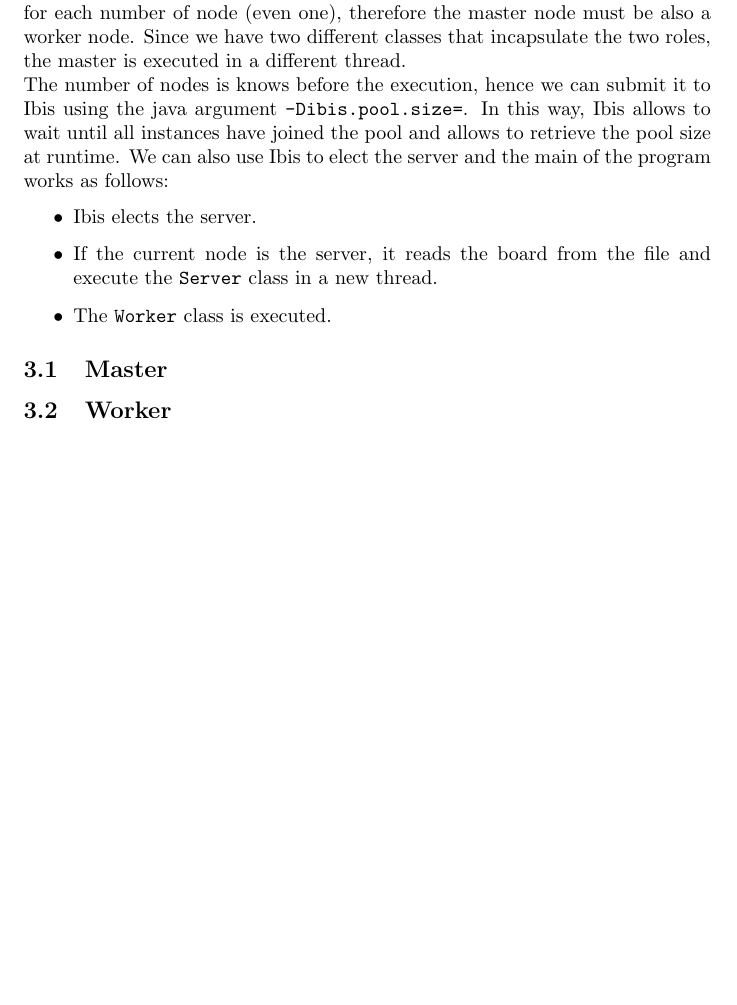
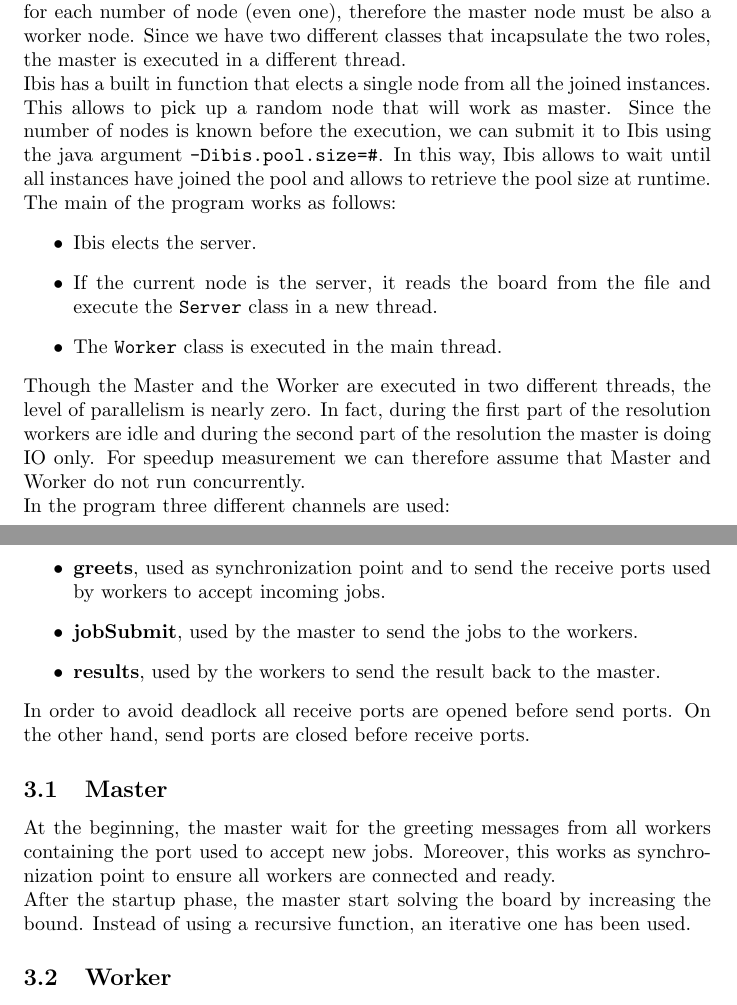
Before and after one commit to WalkerTR/ParallelProgramming, a LaTeX document (java2016-17/docs/report.tex): part of page 2 of 2 before the commit and two parts of pages 2 and 3 of 3 after it, the two joined at a grey line, cut so that both start at the same text, the shorter picture padded with empty space. Compiled offline with pdfLaTeX.

Commit message:
Updated java docs

```diff
--- a/java2016-17/docs/report.tex
+++ b/java2016-17/docs/report.tex
@@ -52,14 +52,27 @@ On the other hand, the workers are accepting new jobs from the master and, when
 
 \section{Implementation}
 The parallel algorithm is implemented by means of two different classes which encapsulate the master and the worker behaviour. The program must work for each number of node (even one), therefore the master node must be also a worker node. Since we have two different classes that incapsulate the two roles, the master is executed in a different thread. \\
-The number of nodes is knows before the execution, hence we can submit it to Ibis using the java argument \texttt{-Dibis.pool.size=#}. In this way, Ibis allows to wait until all instances have joined the pool and allows to retrieve the pool size at runtime. We can also use Ibis to elect the server and the main of the program works as follows:
+Ibis has a built in function that elects a single node from all the joined instances. This allows to pick up a random node that will work as master. Since the number of nodes is known before the execution, we can submit it to Ibis using the java argument \texttt{-Dibis.pool.size=\#}. In this way, Ibis allows to wait until all instances have joined the pool and allows to retrieve the pool size at runtime. \\
+The main of the program works as follows:
 \begin{itemize}
     \item Ibis elects the server.
     \item If the current node is the server, it reads the board from the file and execute the \texttt{Server} class in a new thread.
-    \item The \texttt{Worker} class is executed.
+    \item The \texttt{Worker} class is executed in the main thread.
 \end{itemize}
+Though the Master and the Worker are executed in two different threads, the level of parallelism is nearly zero. In fact, during the first part of the resolution workers are idle and during the second part of the resolution the master is doing IO only. For speedup measurement we can therefore assume that Master and Worker do not run concurrently. \\
+In the program three different channels are used:
+\begin{itemize}
+    \item \textbf{greets}, used as synchronization point and to send the receive ports used by workers to accept incoming jobs.
+    \item \textbf{jobSubmit}, used by the master to send the jobs to the workers.
+    \item \textbf{results}, used by the workers to send the result back to the master.
+\end{itemize}
+In order to avoid deadlock all receive ports are opened before send ports. On the other hand, send ports are closed before receive ports.
+
 
 \subsection{Master}
+At the beginning, the master wait for the greeting messages from all workers containing the port used to accept new jobs. Moreover, this works as synchronization point to ensure all workers are connected and ready. \\
+After the startup phase, the master start solving the board by increasing the bound. Instead of using a recursive function, an iterative one has been used.
+
 
 \subsection{Worker}
 
```
Also changed, not shown: java2016-17/docs/report.txt (added).
